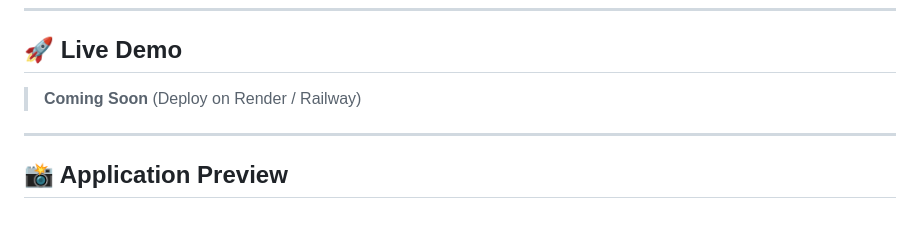
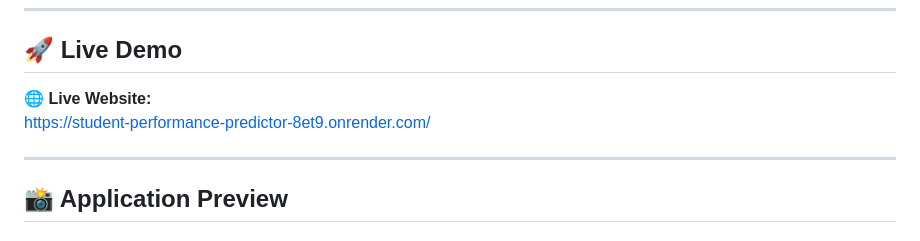
Before and after one commit to Aryan-1105/ML_Projects, a Markdown page: README.md, the part around the change. Drawn GitHub-style.

Commit message:
Update live demo link in README

```diff
--- a/README.md
+++ b/README.md
@@ -8,7 +8,8 @@ This project demonstrates the complete machine learning lifecycle, from data pre
 
 ## 🚀 Live Demo
 
-> **Coming Soon** (Deploy on Render / Railway)
+🌐 **Live Website:**
+https://student-performance-predictor-8et9.onrender.com/
 
 ---
 
```
